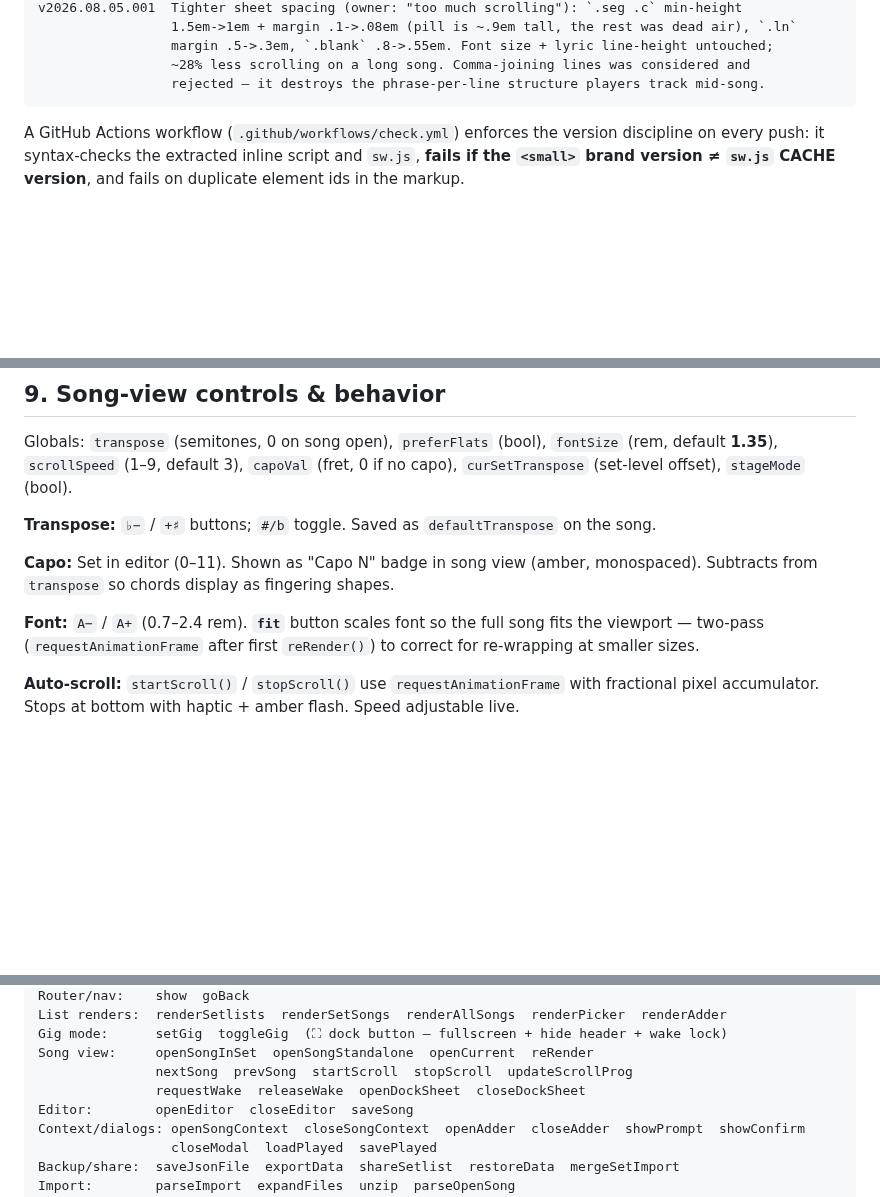
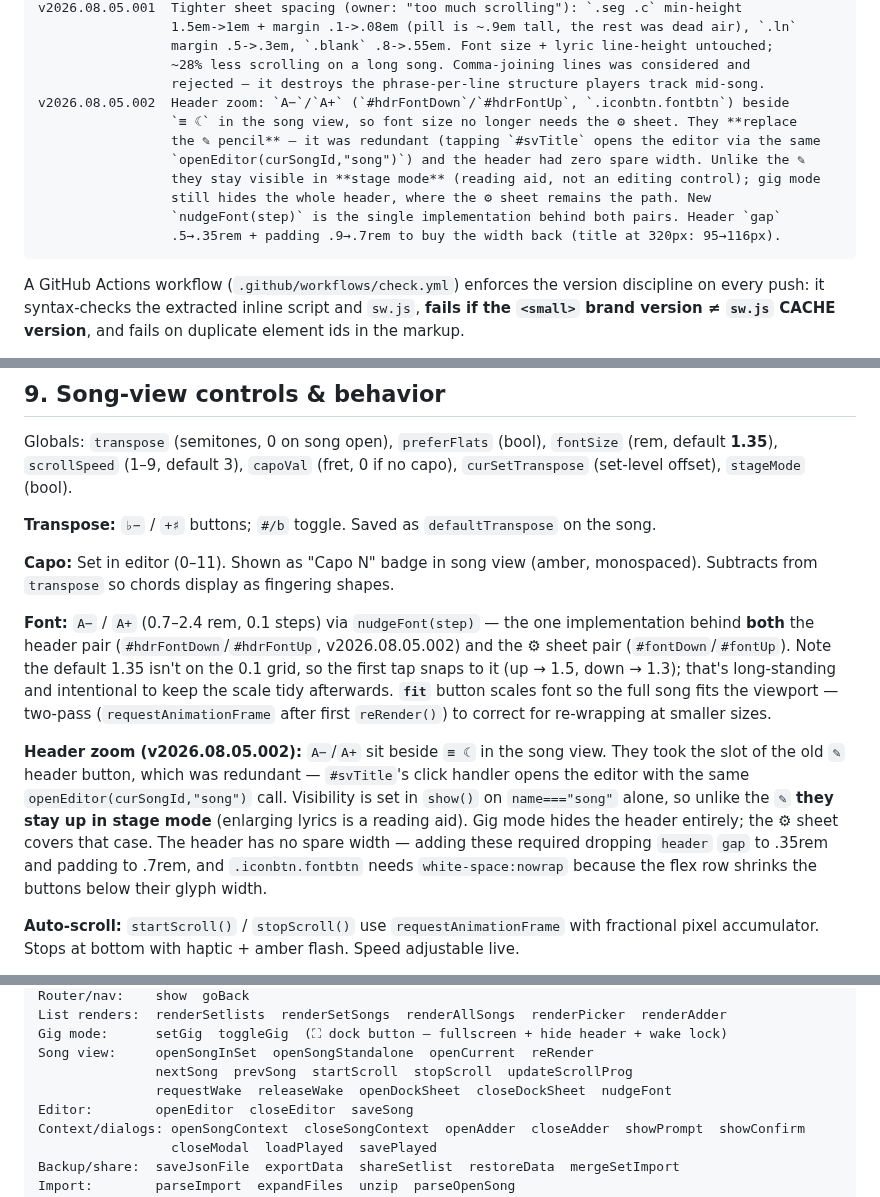
Before and after one commit to cdburgess75/SetList69, a Markdown page: CLAUDE.md, 3 parts joined by grey strips. Drawn GitHub-style; blank space fills up the shorter version.

````diff
--- a/CLAUDE.md
+++ b/CLAUDE.md
@@ -184,6 +184,14 @@ v2026.08.05.001  Tighter sheet spacing (owner: "too much scrolling"): `.seg .c`
                  margin .5->.3em, `.blank` .8->.55em. Font size + lyric line-height untouched;
                  ~28% less scrolling on a long song. Comma-joining lines was considered and
                  rejected — it destroys the phrase-per-line structure players track mid-song.
+v2026.08.05.002  Header zoom: `A−`/`A+` (`#hdrFontDown`/`#hdrFontUp`, `.iconbtn.fontbtn`) beside
+                 `≡ ☾` in the song view, so font size no longer needs the ⚙ sheet. They **replace
+                 the ✎ pencil** — it was redundant (tapping `#svTitle` opens the editor via the same
+                 `openEditor(curSongId,"song")`) and the header had zero spare width. Unlike the ✎
+                 they stay visible in **stage mode** (reading aid, not an editing control); gig mode
+                 still hides the whole header, where the ⚙ sheet remains the path. New
+                 `nudgeFont(step)` is the single implementation behind both pairs. Header `gap`
+                 .5→.35rem + padding .9→.7rem to buy the width back (title at 320px: 95→116px).
 ```
 
 A GitHub Actions workflow (`.github/workflows/check.yml`) enforces the version discipline on every push: it syntax-checks the extracted inline script and `sw.js`, **fails if the `<small>` brand version ≠ `sw.js` CACHE version**, and fails on duplicate element ids in the markup.
@@ -417,7 +425,9 @@ Globals: `transpose` (semitones, 0 on song open), `preferFlats` (bool), `fontSiz
 
 **Capo:** Set in editor (0–11). Shown as "Capo N" badge in song view (amber, monospaced). Subtracts from `transpose` so chords display as fingering shapes.
 
-**Font:** `A−` / `A+` (0.7–2.4 rem). **`fit`** button scales font so the full song fits the viewport — two-pass (`requestAnimationFrame` after first `reRender()`) to correct for re-wrapping at smaller sizes.
+**Font:** `A−` / `A+` (0.7–2.4 rem, 0.1 steps) via `nudgeFont(step)` — the one implementation behind **both** the header pair (`#hdrFontDown`/`#hdrFontUp`, v2026.08.05.002) and the ⚙ sheet pair (`#fontDown`/`#fontUp`). Note the default 1.35 isn't on the 0.1 grid, so the first tap snaps to it (up → 1.5, down → 1.3); that's long-standing and intentional to keep the scale tidy afterwards. **`fit`** button scales font so the full song fits the viewport — two-pass (`requestAnimationFrame` after first `reRender()`) to correct for re-wrapping at smaller sizes.
+
+**Header zoom (v2026.08.05.002):** `A−`/`A+` sit beside `≡ ☾` in the song view. They took the slot of the old `✎` header button, which was redundant — `#svTitle`'s click handler opens the editor with the same `openEditor(curSongId,"song")` call. Visibility is set in `show()` on `name==="song"` alone, so unlike the `✎` **they stay up in stage mode** (enlarging lyrics is a reading aid). Gig mode hides the header entirely; the ⚙ sheet covers that case. The header has no spare width — adding these required dropping `header` `gap` to .35rem and padding to .7rem, and `.iconbtn.fontbtn` needs `white-space:nowrap` because the flex row shrinks the buttons below their glyph width.
 
 **Auto-scroll:** `startScroll()` / `stopScroll()` use `requestAnimationFrame` with fractional pixel accumulator. Stops at bottom with haptic + amber flash. Speed adjustable live.
 
@@ -489,7 +499,7 @@ List renders:  renderSetlists  renderSetSongs  renderAllSongs  renderPicker  ren
 Gig mode:      setGig  toggleGig  (⛶ dock button — fullscreen + hide header + wake lock)
 Song view:     openSongInSet  openSongStandalone  openCurrent  reRender
                nextSong  prevSong  startScroll  stopScroll  updateScrollProg
-               requestWake  releaseWake  openDockSheet  closeDockSheet
+               requestWake  releaseWake  openDockSheet  closeDockSheet  nudgeFont
 Editor:        openEditor  closeEditor  saveSong
 Context/dialogs: openSongContext  closeSongContext  openAdder  closeAdder  showPrompt  showConfirm
                  closeModal  loadPlayed  savePlayed
````
Also changed, not shown: README.md (+1 -1 lines), docs/screenshots/chord-diagram.png, docs/screenshots/demo.gif, docs/screenshots/home.png, docs/screenshots/played.png, docs/screenshots/song-light.png, docs/screenshots/song.png, 2 other files.
